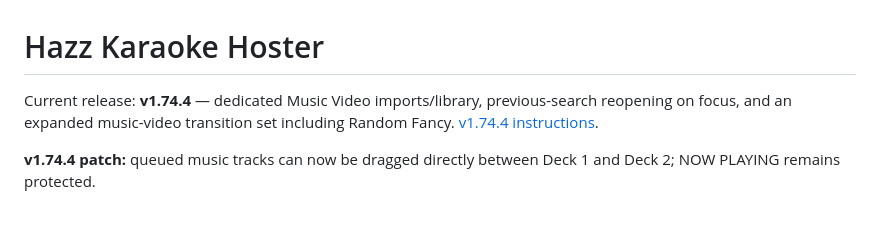
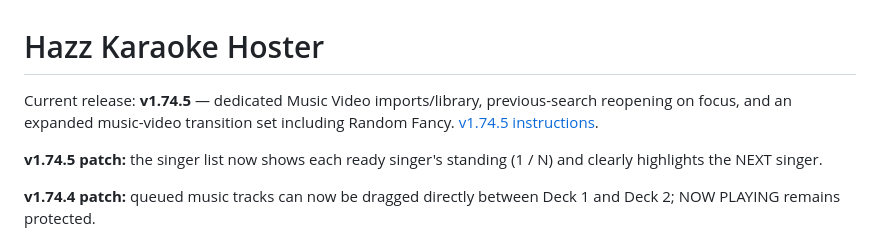
Before and after one commit to harryoke/hazz-karaoke-hoster, a Markdown page: README.md, the part around the change. Drawn GitHub-style; blank space fills up the shorter version.

Commit message:
Document v1.74.5 singer standing

```diff
--- a/README.md
+++ b/README.md
@@ -1,7 +1,9 @@
 # Hazz Karaoke Hoster
 
-Current release: **v1.74.4** — dedicated Music Video imports/library, previous-search reopening on focus, and an expanded music-video transition set including Random Fancy. [v1.74.4 instructions](Documentation/RELEASE_v1.74.4.md).
+Current release: **v1.74.5** — dedicated Music Video imports/library, previous-search reopening on focus, and an expanded music-video transition set including Random Fancy. [v1.74.5 instructions](Documentation/RELEASE_v1.74.5.md).
 
+
+**v1.74.5 patch:** the singer list now shows each ready singer's standing (1 / N) and clearly highlights the NEXT singer.
 
 **v1.74.4 patch:** queued music tracks can now be dragged directly between Deck 1 and Deck 2; NOW PLAYING remains protected.
 
```
